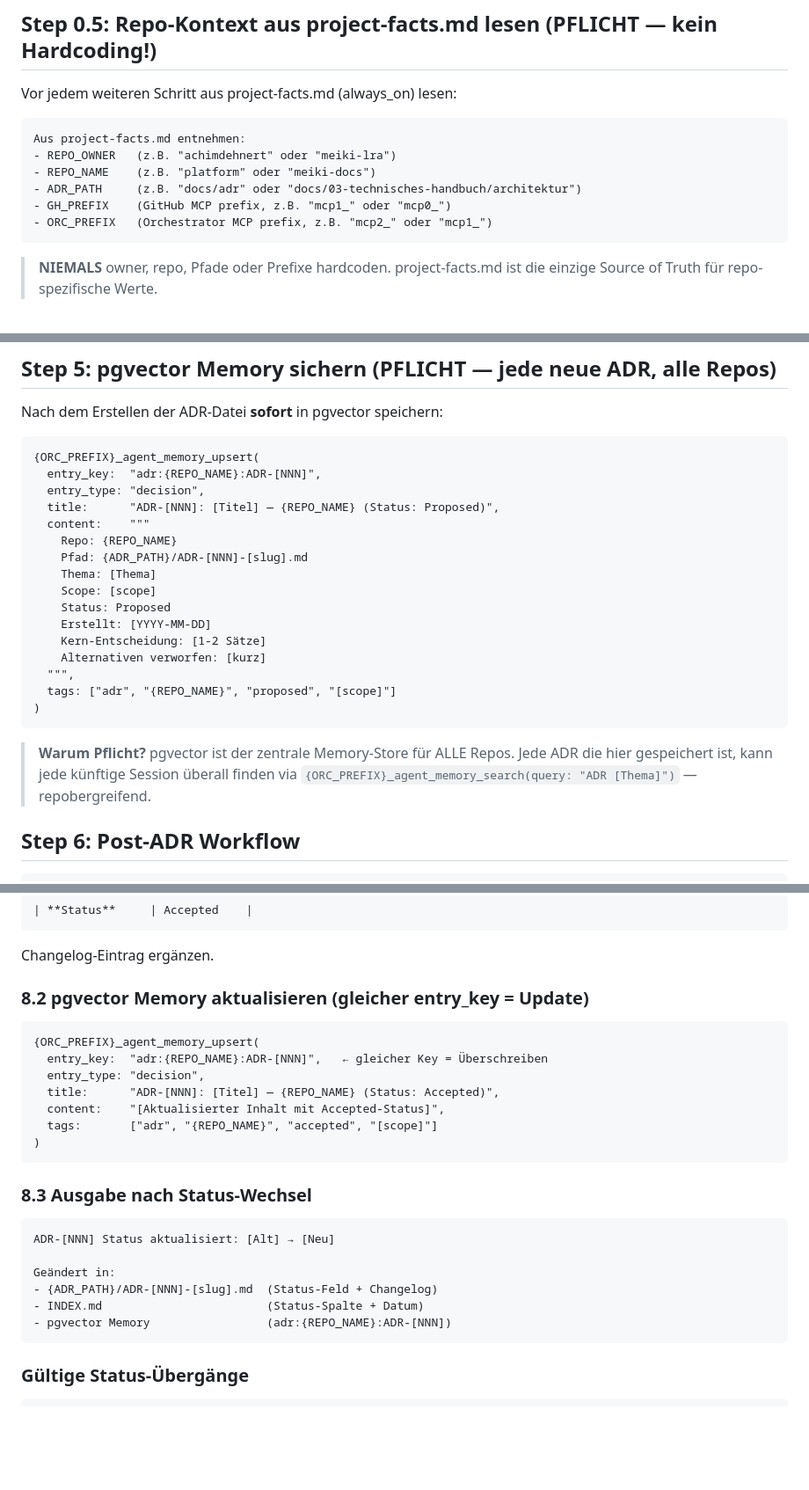
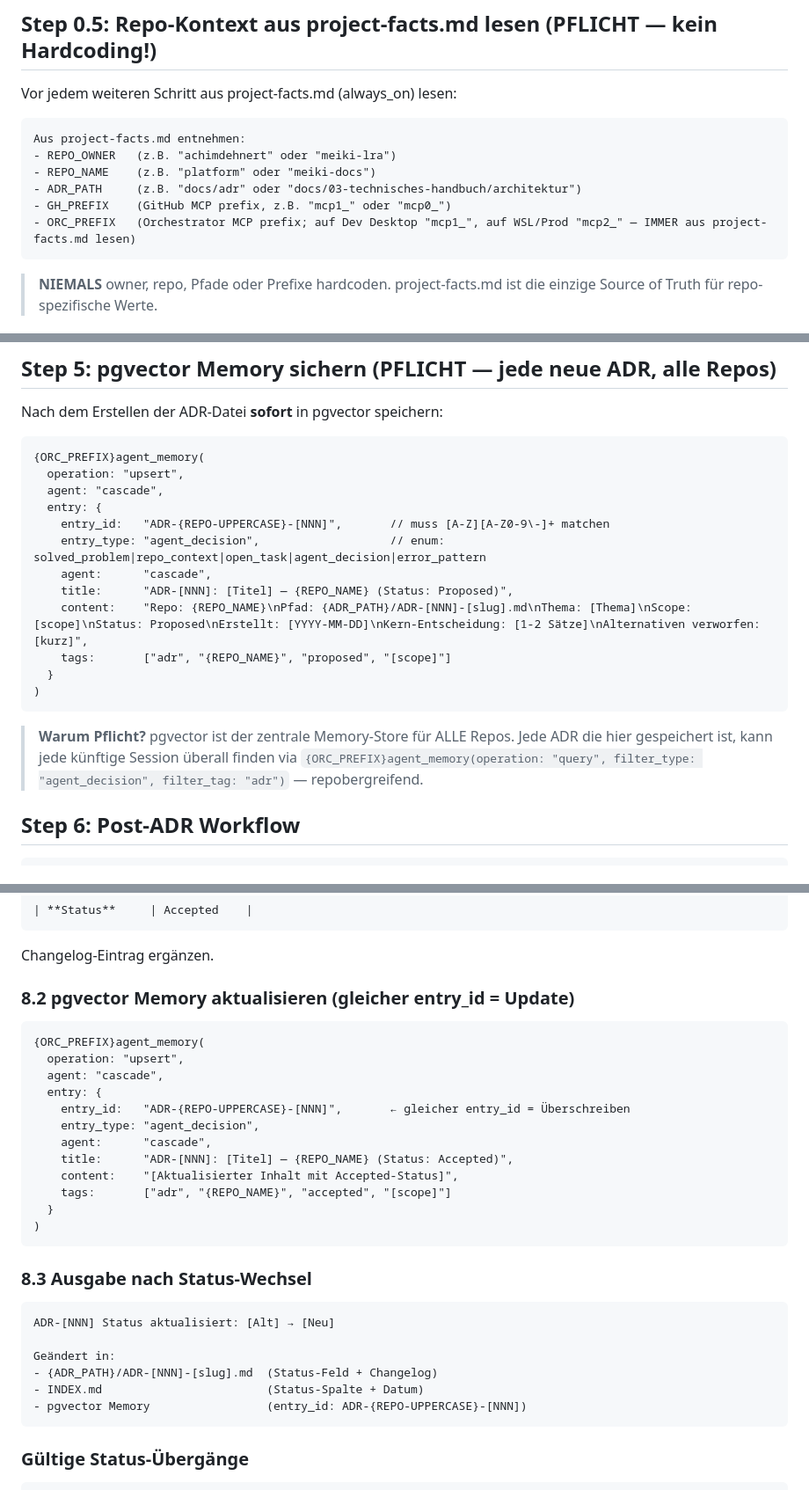
Before and after one commit to achimdehnert/learn-hub, a Markdown page: .windsurf/workflows/adr.md, 3 parts joined by grey strips. Shown at 88% size. Rendered like a GitHub page; blank space fills up the shorter version.

Commit message:
chore(workflows): sync adr.md from platform

````diff
--- a/.windsurf/workflows/adr.md
+++ b/.windsurf/workflows/adr.md
@@ -38,7 +38,7 @@ Aus project-facts.md entnehmen:
 - REPO_NAME    (z.B. "platform" oder "meiki-docs")
 - ADR_PATH     (z.B. "docs/adr" oder "docs/03-technisches-handbuch/architektur")
 - GH_PREFIX    (GitHub MCP prefix, z.B. "mcp1_" oder "mcp0_")
-- ORC_PREFIX   (Orchestrator MCP prefix, z.B. "mcp2_" oder "mcp1_")
+- ORC_PREFIX   (Orchestrator MCP prefix; auf Dev Desktop "mcp1_", auf WSL/Prod "mcp2_" — IMMER aus project-facts.md lesen)
 ```
 
 > **NIEMALS** owner, repo, Pfade oder Prefixe hardcoden.
@@ -167,27 +167,23 @@ Datei `{ADR_PATH}/ADR-NNN-[title-slug].md` erstellen.
 Nach dem Erstellen der ADR-Datei **sofort** in pgvector speichern:
 
 ```
-{ORC_PREFIX}_agent_memory_upsert(
-  entry_key:  "adr:{REPO_NAME}:ADR-[NNN]",
-  entry_type: "decision",
-  title:      "ADR-[NNN]: [Titel] — {REPO_NAME} (Status: Proposed)",
-  content:    """
-    Repo: {REPO_NAME}
-    Pfad: {ADR_PATH}/ADR-[NNN]-[slug].md
-    Thema: [Thema]
-    Scope: [scope]
-    Status: Proposed
-    Erstellt: [YYYY-MM-DD]
-    Kern-Entscheidung: [1-2 Sätze]
-    Alternativen verworfen: [kurz]
-  """,
-  tags: ["adr", "{REPO_NAME}", "proposed", "[scope]"]
+{ORC_PREFIX}agent_memory(
+  operation: "upsert",
+  agent: "cascade",
+  entry: {
+    entry_id:   "ADR-{REPO-UPPERCASE}-[NNN]",       // muss [A-Z][A-Z0-9\-]+ matchen
+    entry_type: "agent_decision",                   // enum: solved_problem|repo_context|open_task|agent_decision|error_pattern
+    agent:      "cascade",
+    title:      "ADR-[NNN]: [Titel] — {REPO_NAME} (Status: Proposed)",
+    content:    "Repo: {REPO_NAME}\nPfad: {ADR_PATH}/ADR-[NNN]-[slug].md\nThema: [Thema]\nScope: [scope]\nStatus: Proposed\nErstellt: [YYYY-MM-DD]\nKern-Entscheidung: [1-2 Sätze]\nAlternativen verworfen: [kurz]",
+    tags:       ["adr", "{REPO_NAME}", "proposed", "[scope]"]
+  }
 )
 ```
 
 > **Warum Pflicht?** pgvector ist der zentrale Memory-Store für ALLE Repos.
 > Jede ADR die hier gespeichert ist, kann jede künftige Session überall finden
-> via `{ORC_PREFIX}_agent_memory_search(query: "ADR [Thema]")` — repobergreifend.
+> via `{ORC_PREFIX}agent_memory(operation: "query", filter_type: "agent_decision", filter_tag: "adr")` — repobergreifend.
 
 ## Step 6: Post-ADR Workflow
 
@@ -230,15 +226,20 @@ Wenn ein ADR seinen Status ändert (z.B. `Proposed` → `Accepted`):
 
 Changelog-Eintrag ergänzen.
 
-### 8.2 pgvector Memory aktualisieren (gleicher entry_key = Update)
+### 8.2 pgvector Memory aktualisieren (gleicher entry_id = Update)
 
 ```
-{ORC_PREFIX}_agent_memory_upsert(
-  entry_key:  "adr:{REPO_NAME}:ADR-[NNN]",   ← gleicher Key = Überschreiben
-  entry_type: "decision",
-  title:      "ADR-[NNN]: [Titel] — {REPO_NAME} (Status: Accepted)",
-  content:    "[Aktualisierter Inhalt mit Accepted-Status]",
-  tags:       ["adr", "{REPO_NAME}", "accepted", "[scope]"]
+{ORC_PREFIX}agent_memory(
+  operation: "upsert",
+  agent: "cascade",
+  entry: {
+    entry_id:   "ADR-{REPO-UPPERCASE}-[NNN]",       ← gleicher entry_id = Überschreiben
+    entry_type: "agent_decision",
+    agent:      "cascade",
+    title:      "ADR-[NNN]: [Titel] — {REPO_NAME} (Status: Accepted)",
+    content:    "[Aktualisierter Inhalt mit Accepted-Status]",
+    tags:       ["adr", "{REPO_NAME}", "accepted", "[scope]"]
+  }
 )
 ```
 
@@ -250,7 +251,7 @@ ADR-[NNN] Status aktualisiert: [Alt] → [Neu]
 Geändert in:
 - {ADR_PATH}/ADR-[NNN]-[slug].md  (Status-Feld + Changelog)
 - INDEX.md                        (Status-Spalte + Datum)
-- pgvector Memory                 (adr:{REPO_NAME}:ADR-[NNN])
+- pgvector Memory                 (entry_id: ADR-{REPO-UPPERCASE}-[NNN])
 ```
 
 ### Gültige Status-Übergänge
````
